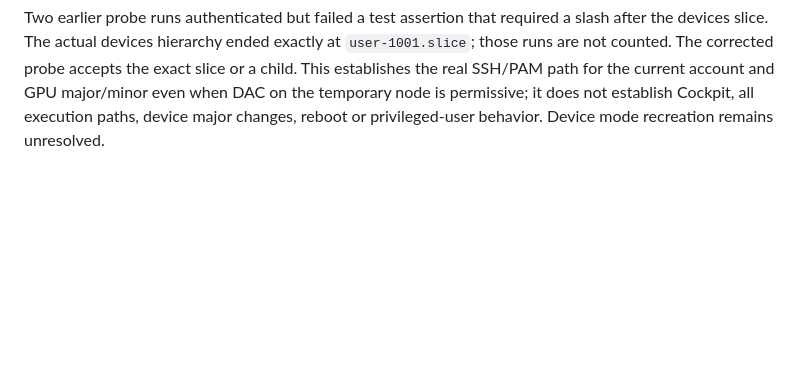
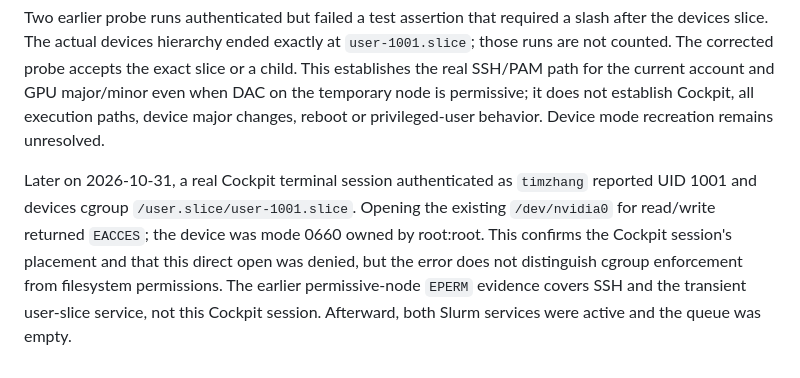
Before and after one commit to zdytim/TIME-trainctl, a Markdown page: research/slurm19/u20-nvidia-permission-trace-20261031.md, the part around the change. Rendered like a GitHub page; blank space fills up the shorter version.

Commit message:
Record Cockpit GPU access verification

```diff
--- a/research/slurm19/u20-nvidia-permission-trace-20261031.md
+++ b/research/slurm19/u20-nvidia-permission-trace-20261031.md
@@ -53,3 +53,13 @@ exact slice or a child. This establishes the real SSH/PAM path for the current
 account and GPU major/minor even when DAC on the temporary node is permissive;
 it does not establish Cockpit, all execution paths, device major changes, reboot
 or privileged-user behavior. Device mode recreation remains unresolved.
+
+Later on 2026-10-31, a real Cockpit terminal session authenticated as
+`timzhang` reported UID 1001 and devices cgroup
+`/user.slice/user-1001.slice`. Opening the existing `/dev/nvidia0` for
+read/write returned `EACCES`; the device was mode 0660 owned by root:root.
+This confirms the Cockpit session's placement and that this direct open was
+denied, but the error does not distinguish cgroup enforcement from filesystem
+permissions. The earlier permissive-node `EPERM` evidence covers SSH and the
+transient user-slice service, not this Cockpit session. Afterward, both Slurm
+services were active and the queue was empty.
```
